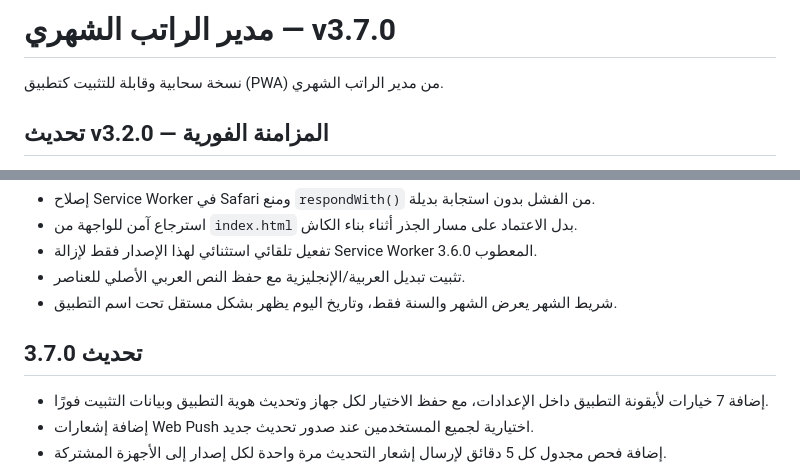
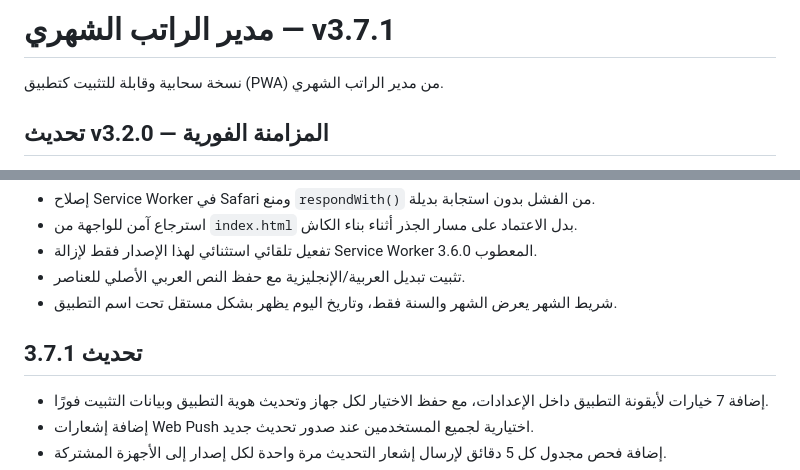
Before and after one commit to iRumaithy/salary-manager, a Markdown page: README.md, 2 parts joined by grey strips. Rendered like a GitHub page.

```diff
--- a/README.md
+++ b/README.md
@@ -1,4 +1,4 @@
-# مدير الراتب الشهري — v3.7.0
+# مدير الراتب الشهري — v3.7.1
 
 نسخة سحابية وقابلة للتثبيت كتطبيق (PWA) من مدير الراتب الشهري.
 
@@ -209,7 +209,7 @@ wrangler.jsonc                 إعداد Cloudflare Worker / Durable Object
 - شريط الشهر يعرض الشهر والسنة فقط، وتاريخ اليوم يظهر بشكل مستقل تحت اسم التطبيق.
 
 
-## تحديث 3.7.0
+## تحديث 3.7.1
 - إضافة 7 خيارات لأيقونة التطبيق داخل الإعدادات، مع حفظ الاختيار لكل جهاز وتحديث هوية التطبيق وبيانات التثبيت فورًا.
 - إضافة إشعارات Web Push اختيارية لجميع المستخدمين عند صدور تحديث جديد.
 - إضافة فحص مجدول كل 5 دقائق لإرسال إشعار التحديث مرة واحدة لكل إصدار إلى الأجهزة المشتركة.
```
